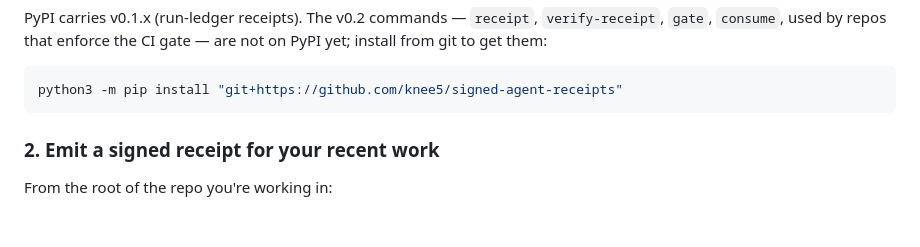
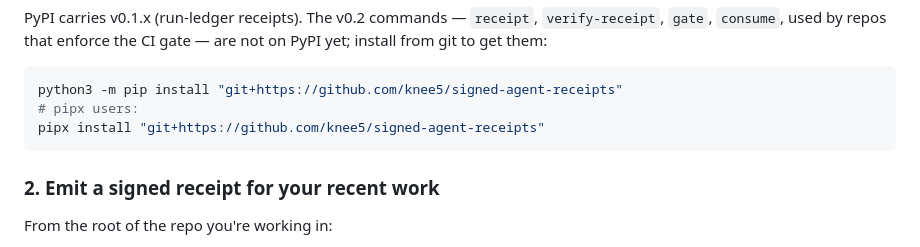
Before and after one commit to knee5/signed-agent-receipts, a Markdown page: INSTALL-FOR-AGENTS.md, the part around the change. GitHub-like rendering; blank space fills up the shorter version.

Commit message:
docs: pipx variant for the v0.2 git install — WORK PUSHED AFTER SIGNING
This commit lands after the attached receipt's signed head, and it
touches a non-receipt path. That is exactly the case the sign-then-
attach rule exists for: the delivered head is no longer the head that
was signed, so the receipts-gate on this PR must refuse. Demo exhibit;
see docs/DEMO.md.

Co-Authored-By: Claude Opus 4.8 (1M context) <noreply@anthropic.com>

````diff
--- a/INSTALL-FOR-AGENTS.md
+++ b/INSTALL-FOR-AGENTS.md
@@ -36,6 +36,8 @@ are not on PyPI yet; install from git to get them:
 
 ```bash
 python3 -m pip install "git+https://github.com/knee5/signed-agent-receipts"
+# pipx users:
+pipx install "git+https://github.com/knee5/signed-agent-receipts"
 ```
 
 ### 2. Emit a signed receipt for your recent work
````
